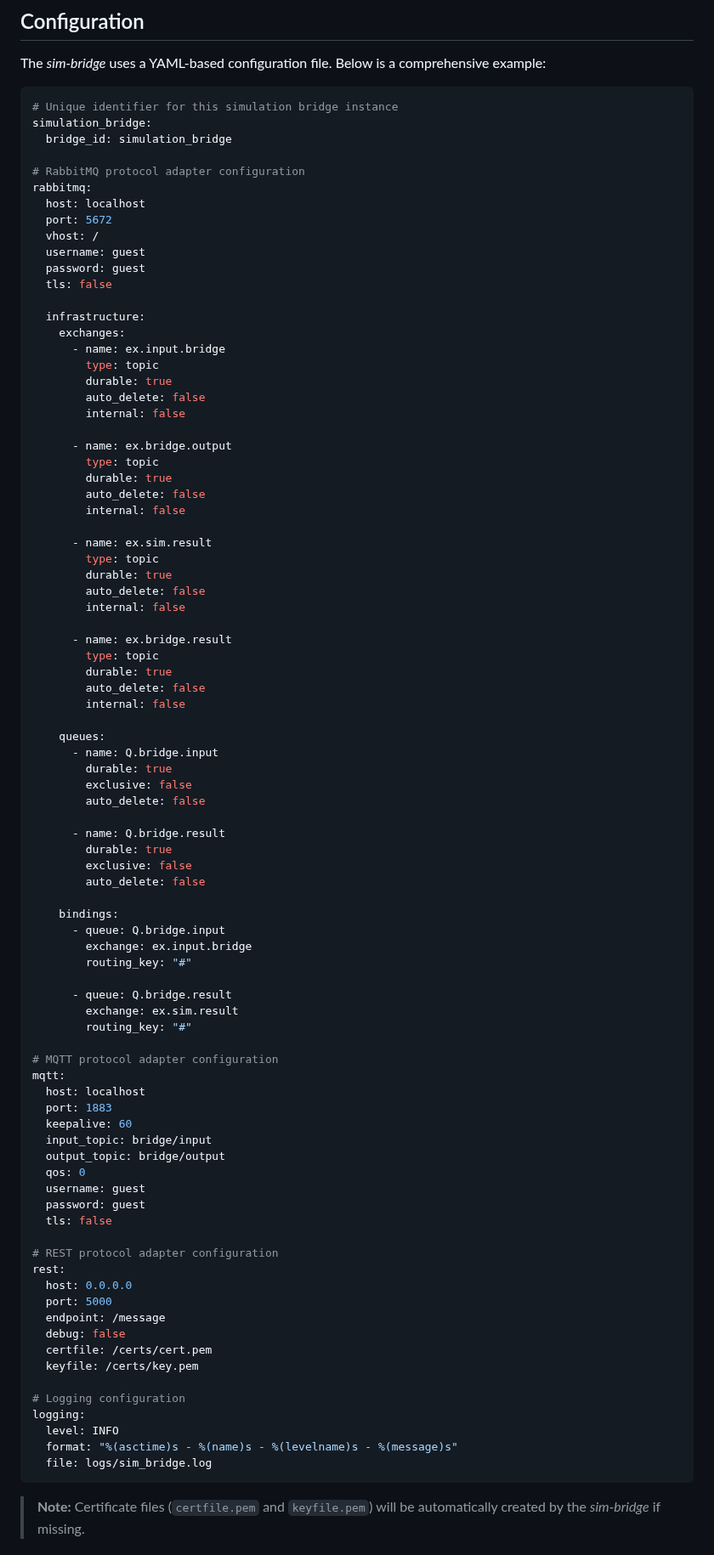
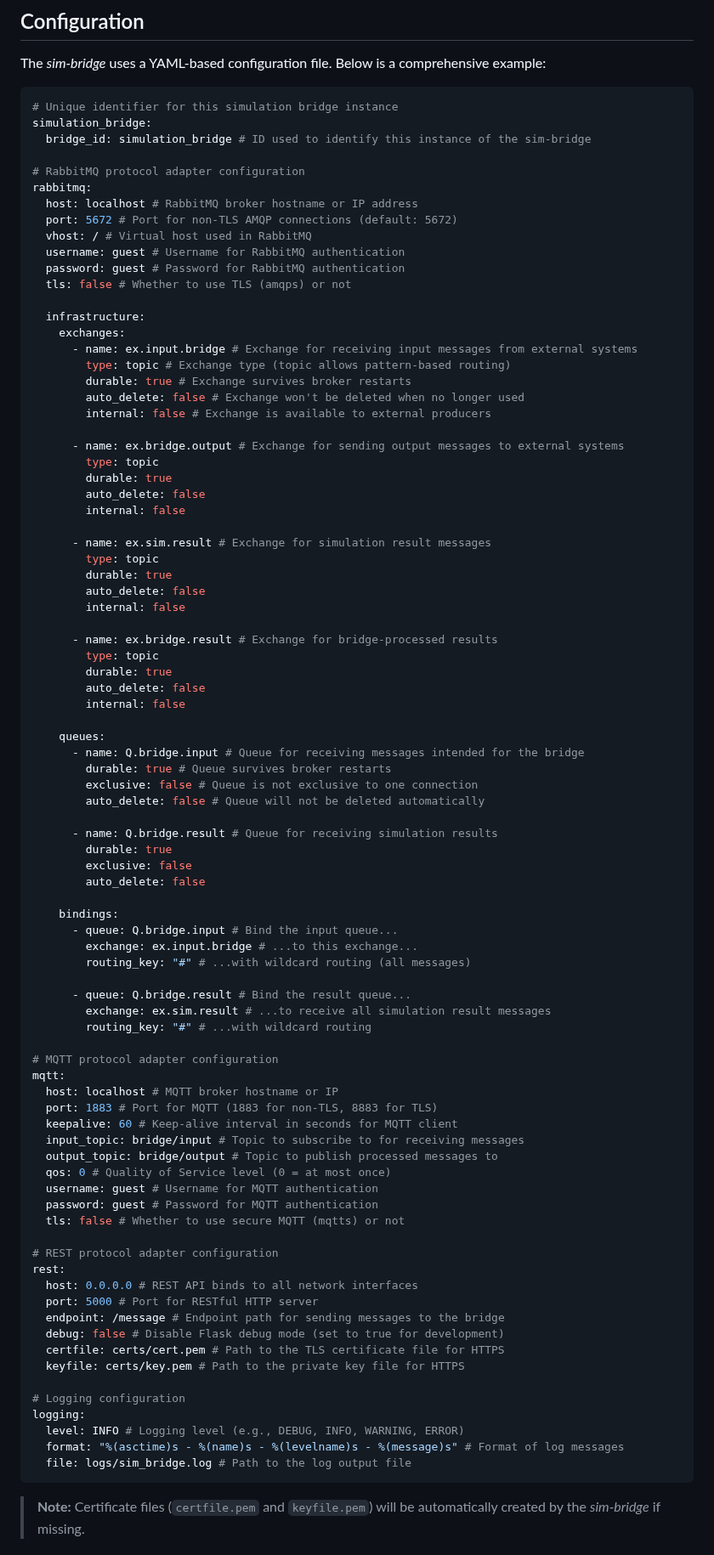
Before and after one commit to INTO-CPS-Association/simulation-bridge, a Markdown page: USERGUIDE.md, the part around one of its changes. Shown at 85% size. GitHub-like rendering.

Commit message:
Fix userguide

````diff
--- a/USERGUIDE.md
+++ b/USERGUIDE.md
@@ -110,89 +110,89 @@ The _sim-bridge_ uses a YAML-based configuration file. Below is a comprehensive
 ```yaml
 # Unique identifier for this simulation bridge instance
 simulation_bridge:
-  bridge_id: simulation_bridge
+  bridge_id: simulation_bridge # ID used to identify this instance of the sim-bridge
 
 # RabbitMQ protocol adapter configuration
 rabbitmq:
-  host: localhost
-  port: 5672
-  vhost: /
-  username: guest
-  password: guest
-  tls: false
+  host: localhost # RabbitMQ broker hostname or IP address
+  port: 5672 # Port for non-TLS AMQP connections (default: 5672)
+  vhost: / # Virtual host used in RabbitMQ
+  username: guest # Username for RabbitMQ authentication
+  password: guest # Password for RabbitMQ authentication
+  tls: false # Whether to use TLS (amqps) or not
 
   infrastructure:
     exchanges:
-      - name: ex.input.bridge
+      - name: ex.input.bridge # Exchange for receiving input messages from external systems
+        type: topic # Exchange type (topic allows pattern-based routing)
+        durable: true # Exchange survives broker restarts
+        auto_delete: false # Exchange won't be deleted when no longer used
+        internal: false # Exchange is available to external producers
+
+      - name: ex.bridge.output # Exchange for sending output messages to external systems
         type: topic
         durable: true
         auto_delete: false
         internal: false
 
-      - name: ex.bridge.output
+      - name: ex.sim.result # Exchange for simulation result messages
         type: topic
         durable: true
         auto_delete: false
         internal: false
 
-      - name: ex.sim.result
-        type: topic
-        durable: true
-        auto_delete: false
-        internal: false
-
-      - name: ex.bridge.result
+      - name: ex.bridge.result # Exchange for bridge-processed results
         type: topic
         durable: true
         auto_delete: false
         internal: false
 
     queues:
-      - name: Q.bridge.input
-        durable: true
-        exclusive: false
-        auto_delete: false
+      - name: Q.bridge.input # Queue for receiving messages intended for the bridge
+        durable: true # Queue survives broker restarts
+        exclusive: false # Queue is not exclusive to one connection
+        auto_delete: false # Queue will not be deleted automatically
 
-      - name: Q.bridge.result
+      - name: Q.bridge.result # Queue for receiving simulation results
         durable: true
         exclusive: false
         auto_delete: false
 
     bindings:
-      - queue: Q.bridge.input
-        exchange: ex.input.bridge
-        routing_key: "#"
+      - queue: Q.bridge.input # Bind the input queue...
+        exchange: ex.input.bridge # ...to this exchange...
+        routing_key: "#" # ...with wildcard routing (all messages)
 
-      - queue: Q.bridge.result
-        exchange: ex.sim.result
-        routing_key: "#"
+      - queue: Q.bridge.result # Bind the result queue...
+        exchange: ex.sim.result # ...to receive all simulation result messages
+        routing_key: "#" # ...with wildcard routing
 
 # MQTT protocol adapter configuration
 mqtt:
-  host: localhost
-  port: 1883
-  keepalive: 60
-  input_topic: bridge/input
-  output_topic: bridge/output
-  qos: 0
-  username: guest
-  password: guest
-  tls: false
+  host: localhost # MQTT broker hostname or IP
+  port: 1883 # Port for MQTT (1883 for non-TLS, 8883 for TLS)
+  keepalive: 60 # Keep-alive interval in seconds for MQTT client
+  input_topic: bridge/input # Topic to subscribe to for receiving messages
+  output_topic: bridge/output # Topic to publish processed messages to
+  qos: 0 # Quality of Service level (0 = at most once)
+  username: guest # Username for MQTT authentication
+  password: guest # Password for MQTT authentication
+  tls: false # Whether to use secure MQTT (mqtts) or not
 
 # REST protocol adapter configuration
 rest:
-  host: 0.0.0.0
-  port: 5000
-  endpoint: /message
-  debug: false
-  certfile: /certs/cert.pem
-  keyfile: /certs/key.pem
+  host: 0.0.0.0 # REST API binds to all network interfaces
+  port: 5000 # Port for RESTful HTTP server
+  endpoint: /message # Endpoint path for sending messages to the bridge
+  debug: false # Disable Flask debug mode (set to true for development)
+  certfile: certs/cert.pem # Path to the TLS certificate file for HTTPS
+  keyfile: certs/key.pem # Path to the private key file for HTTPS
 
 # Logging configuration
 logging:
-  level: INFO
-  format: "%(asctime)s - %(name)s - %(levelname)s - %(message)s"
-  file: logs/sim_bridge.log
+  level: INFO # Logging level (e.g., DEBUG, INFO, WARNING, ERROR)
+  format: "%(asctime)s - %(name)s - %(levelname)s - %(message)s" # Format of log messages
+  file: logs/sim_bridge.log # Path to the log output file
 ```
 
 > **Note:** Certificate files (`certfile.pem` and `keyfile.pem`) will be automatically created by the _sim-bridge_ if missing.
````
Also changed, not shown: other parts of USERGUIDE.md (+1 -1 lines).
